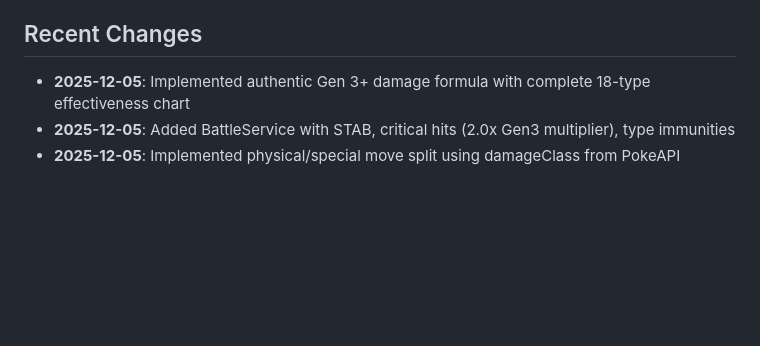
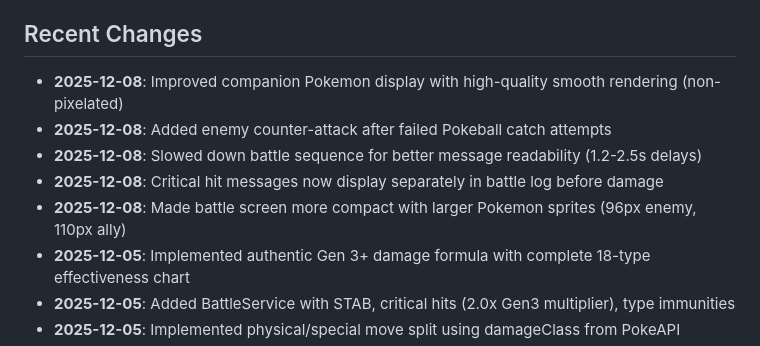
Before and after one commit to Aidukevicius/Pokemon-game-new-best, a Markdown page: replit.md, the part around the change. Rendered like a GitHub page; blank space fills up the shorter version.

Commit message:
Improve battle experience with enhanced visuals and gameplay pacing
Update battle sequence, visuals, and mechanics including critical hits, companion display, and enemy attacks.

Replit-Commit-Author: Agent
Replit-Commit-Session-Id: 28b7ed2b-0de9-4a57-8687-8e4ea93da5b5
Replit-Commit-Checkpoint-Type: full_checkpoint
Replit-Commit-Event-Id: 49ba2e57-8af3-484b-9400-b33f57931430
Replit-Commit-Screenshot-Url: https://storage.googleapis.com/screenshot-production-us-central1/7944a40b-4e8b-48ce-8131-9ede0d24d774/28b7ed2b-0de9-4a57-8687-8e4ea93da5b5/iaOFEB1
Replit-Helium-Checkpoint-Created: true

```diff
--- a/replit.md
+++ b/replit.md
@@ -108,6 +108,11 @@ The preview server runs on port 5000 displaying `preview.html`, which embeds pop
 3. Load unpacked extension from this directory
 
 ## Recent Changes
+- **2025-12-08**: Improved companion Pokemon display with high-quality smooth rendering (non-pixelated)
+- **2025-12-08**: Added enemy counter-attack after failed Pokeball catch attempts
+- **2025-12-08**: Slowed down battle sequence for better message readability (1.2-2.5s delays)
+- **2025-12-08**: Critical hit messages now display separately in battle log before damage
+- **2025-12-08**: Made battle screen more compact with larger Pokemon sprites (96px enemy, 110px ally)
 - **2025-12-05**: Implemented authentic Gen 3+ damage formula with complete 18-type effectiveness chart
 - **2025-12-05**: Added BattleService with STAB, critical hits (2.0x Gen3 multiplier), type immunities
 - **2025-12-05**: Implemented physical/special move split using damageClass from PokeAPI
```
